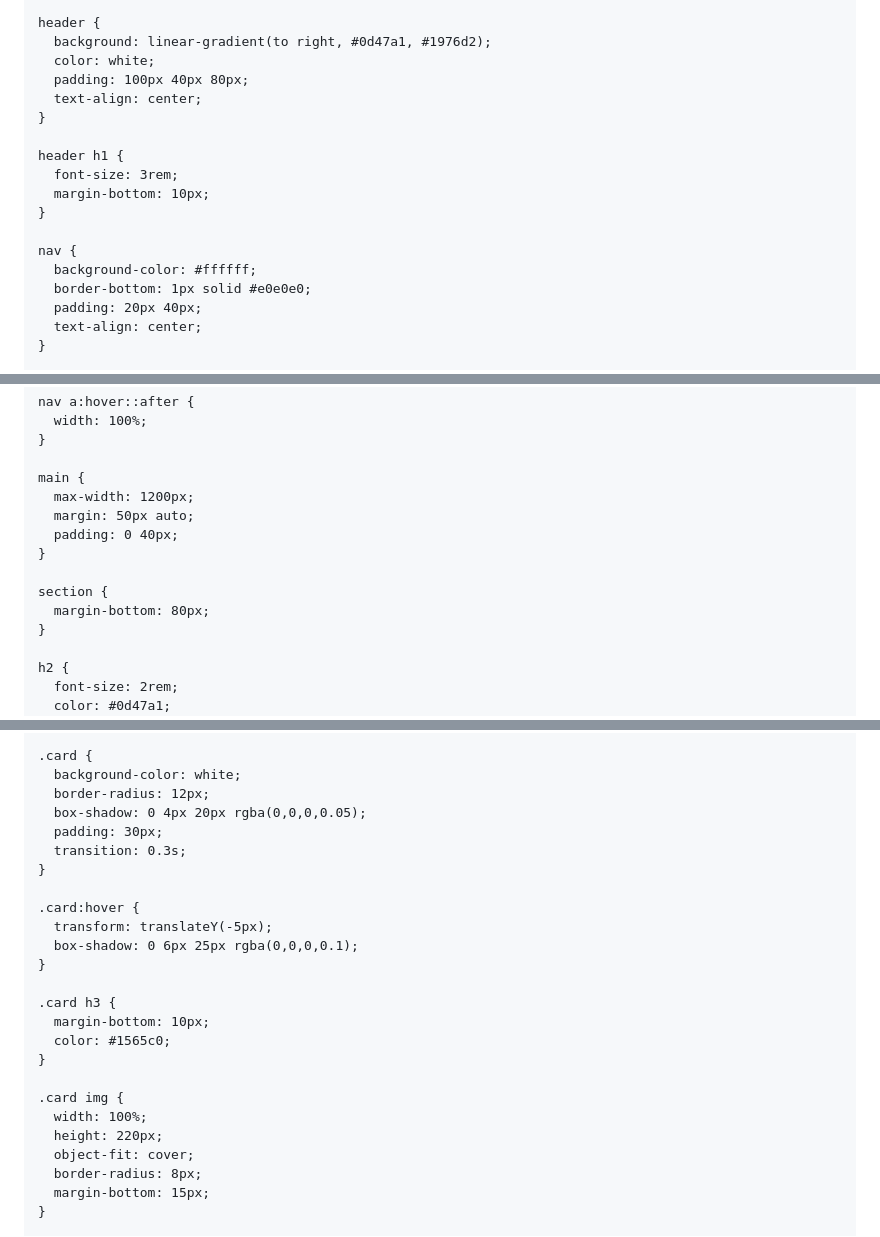
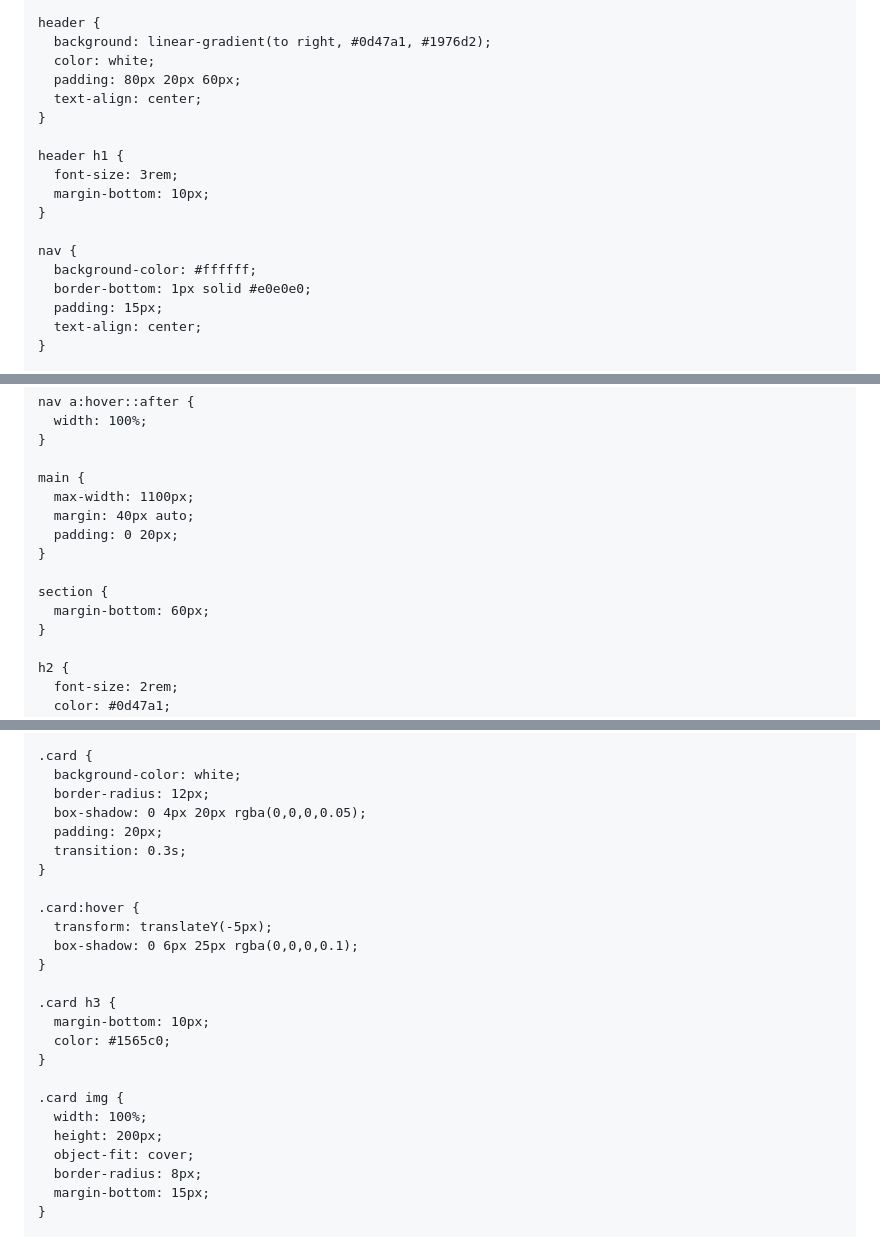
Before and after one commit to RaehanHQ/2413025033, a Markdown page: README.md, 3 parts joined by grey strips. Rendered like a GitHub page.

```diff
--- a/README.md
+++ b/README.md
@@ -22,7 +22,7 @@
     header {
       background: linear-gradient(to right, #0d47a1, #1976d2);
       color: white;
-      padding: 100px 40px 80px;
+      padding: 80px 20px 60px;
       text-align: center;
     }
 
@@ -34,7 +34,7 @@
     nav {
       background-color: #ffffff;
       border-bottom: 1px solid #e0e0e0;
-      padding: 20px 40px;
+      padding: 15px;
       text-align: center;
     }
 
@@ -62,13 +62,13 @@
     }
 
     main {
-      max-width: 1200px;
-      margin: 50px auto;
-      padding: 0 40px;
+      max-width: 1100px;
+      margin: 40px auto;
+      padding: 0 20px;
     }
 
     section {
-      margin-bottom: 80px;
+      margin-bottom: 60px;
     }
 
     h2 {
@@ -88,7 +88,7 @@
       background-color: white;
       border-radius: 12px;
       box-shadow: 0 4px 20px rgba(0,0,0,0.05);
-      padding: 30px;
+      padding: 20px;
       transition: 0.3s;
     }
 
@@ -104,7 +104,7 @@
 
     .card img {
       width: 100%;
-      height: 220px;
+      height: 200px;
       object-fit: cover;
       border-radius: 8px;
       margin-bottom: 15px;
```
Also changed, not shown: other parts of README.md (+14 -10 lines).
